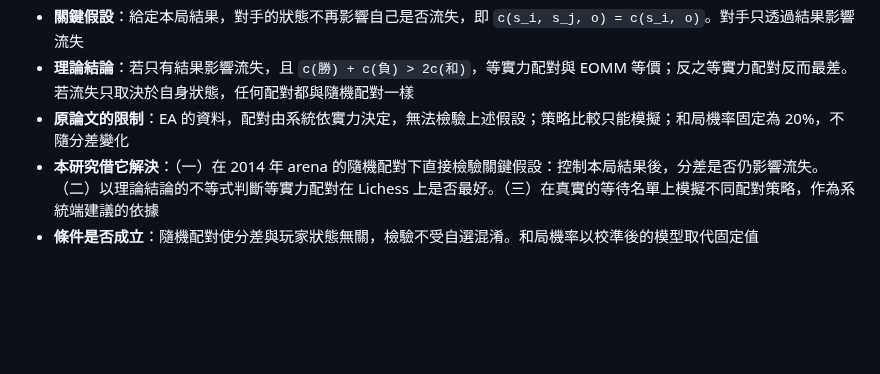
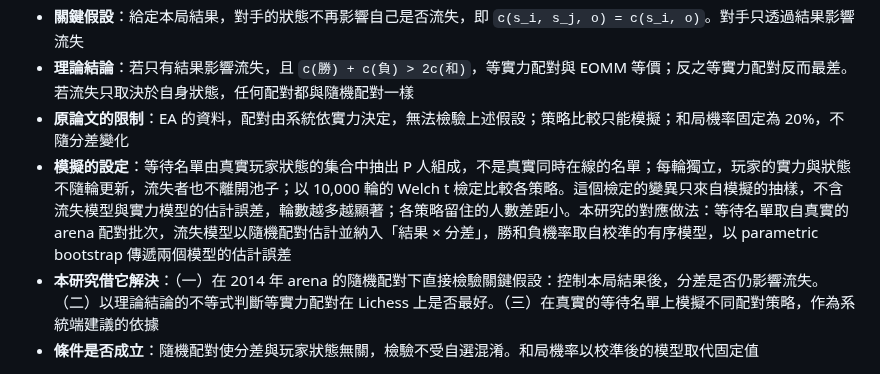
Before and after one commit to jambochen/analyze, a Markdown page: docs/plan.md, the part around the change. Rendered like a GitHub page; blank space fills up the shorter version.

Commit message:
docs: 記錄 EOMM 模擬的設定與其推論上的限制
Co-Authored-By: Claude Opus 5.5 <noreply@anthropic.com>

```diff
--- a/docs/plan.md
+++ b/docs/plan.md
@@ -13,6 +13,7 @@
 - **關鍵假設**：給定本局結果，對手的狀態不再影響自己是否流失，即 `c(s_i, s_j, o) = c(s_i, o)`。對手只透過結果影響流失
 - **理論結論**：若只有結果影響流失，且 `c(勝) + c(負) > 2c(和)`，等實力配對與 EOMM 等價；反之等實力配對反而最差。若流失只取決於自身狀態，任何配對都與隨機配對一樣
 - **原論文的限制**：EA 的資料，配對由系統依實力決定，無法檢驗上述假設；策略比較只能模擬；和局機率固定為 20%，不隨分差變化
+- **模擬的設定**：等待名單由真實玩家狀態的集合中抽出 P 人組成，不是真實同時在線的名單；每輪獨立，玩家的實力與狀態不隨輪更新，流失者也不離開池子；以 10,000 輪的 Welch t 檢定比較各策略。這個檢定的變異只來自模擬的抽樣，不含流失模型與實力模型的估計誤差，輪數越多越顯著；各策略留住的人數差距小。本研究的對應做法：等待名單取自真實的 arena 配對批次，流失模型以隨機配對估計並納入「結果 × 分差」，勝和負機率取自校準的有序模型，以 parametric bootstrap 傳遞兩個模型的估計誤差
 - **本研究借它解決**：（一）在 2014 年 arena 的隨機配對下直接檢驗關鍵假設：控制本局結果後，分差是否仍影響流失。（二）以理論結論的不等式判斷等實力配對在 Lichess 上是否最好。（三）在真實的等待名單上模擬不同配對策略，作為系統端建議的依據
 - **條件是否成立**：隨機配對使分差與玩家狀態無關，檢驗不受自選混淆。和局機率以校準後的模型取代固定值
 
```
